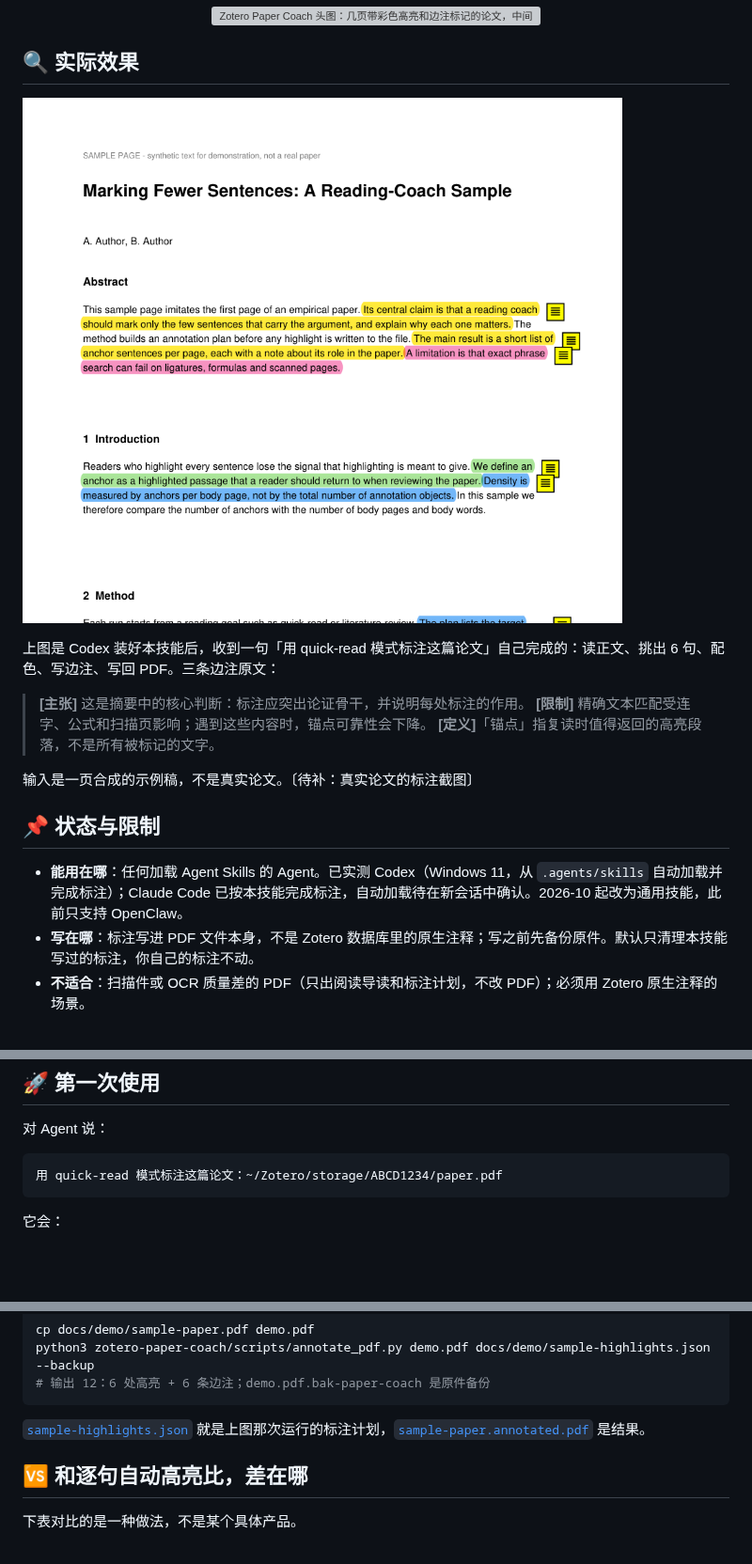
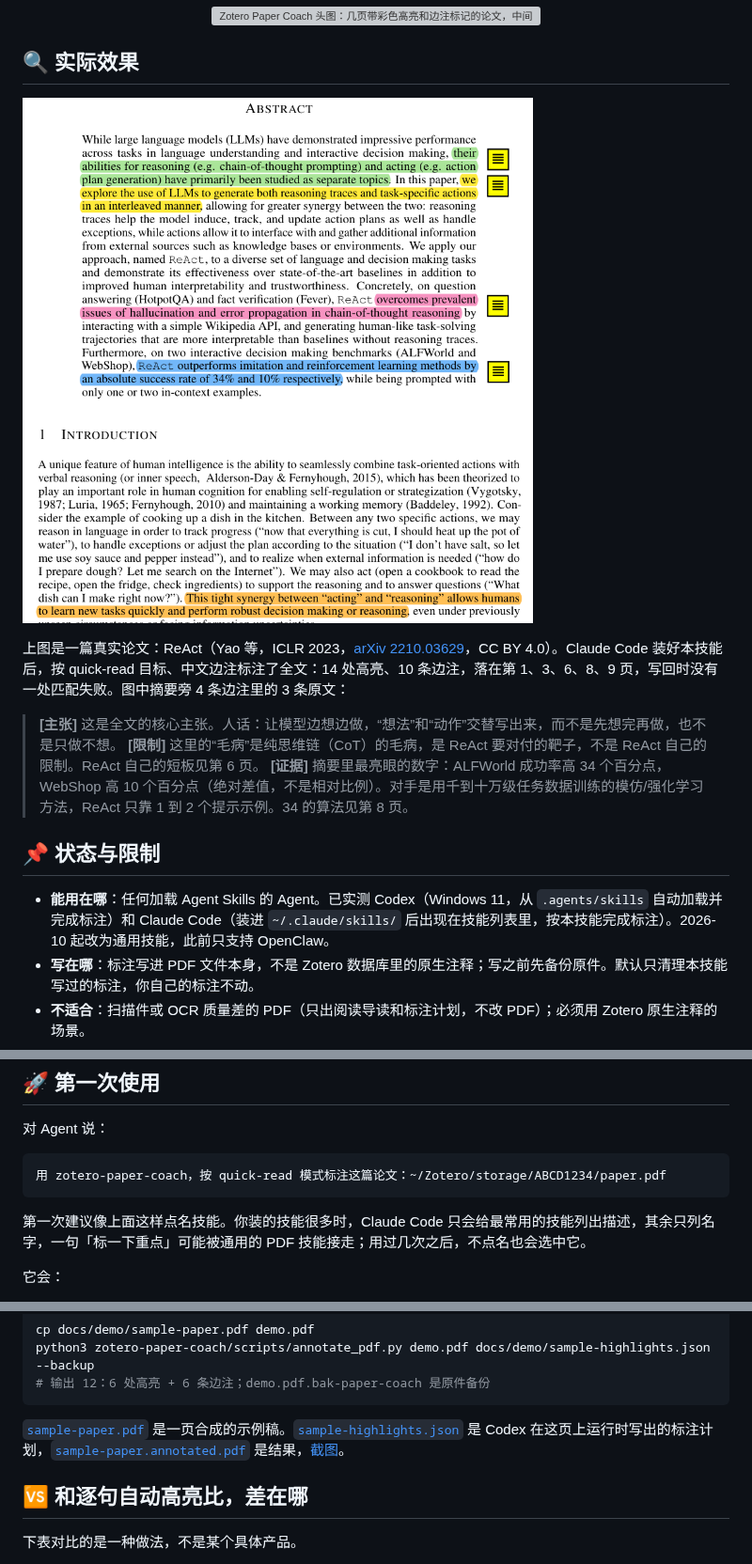
Before and after one commit to RZX00/zotero-paper-coach, a Markdown page: README.md, 3 parts joined by grey strips. Shown at 94% size. Rendered like a GitHub page; pictures changed too: docs/assets/demo-react-annotated.png (added); folded sections open; blank space fills up the shorter version; grey boxes are pictures that could not be loaded.

Commit message:
README：补 Claude Code 实测结果，第一次使用时点名技能 (#2)
* docs: record Claude Code test and name the skill in the first-use example

Co-Authored-By: Claude Opus 5.5 <noreply@anthropic.com>

* docs: replace the synthetic demo with a real paper annotated by Claude Code

The first-screen evidence was a one-page synthetic sample. It is now page 1
of the ReAct paper (arXiv 2210.03629, CC BY 4.0), annotated end to end by
Claude Code with this skill: 14 highlights and 10 notes, no match failures.
The Codex run on the synthetic page stays linked from the script-only section.

Co-Authored-By: Claude Opus 5.5 <noreply@anthropic.com>

---------

Co-authored-by: Claude Opus 5.5 <noreply@anthropic.com>

````diff
--- a/README.md
+++ b/README.md
@@ -8,19 +8,17 @@
 
 ## 🔍 实际效果
 
-![一页示例论文被 Codex 按 quick-read 目标标注后的样子：黄色是核心主张，粉色是限制，绿色是定义，蓝色是方法和指标，右侧黄色图标是边注](./docs/assets/demo-agent-annotated.png)
+![ReAct 论文第 1 页被 Claude Code 按 quick-read 目标标注后的样子：绿色是先读的背景句，黄色是核心主张，粉色是要解决的问题，蓝色是证据数字，橙色是可引用的句子，右侧黄色图标是边注](./docs/assets/demo-react-annotated.png)
 
-上图是 Codex 装好本技能后，收到一句「用 quick-read 模式标注这篇论文」自己完成的：读正文、挑出 6 句、配色、写边注、写回 PDF。三条边注原文：
+上图是一篇真实论文：ReAct（Yao 等，ICLR 2023，[arXiv 2210.03629](https://arxiv.org/abs/2210.03629)，CC BY 4.0）。Claude Code 装好本技能后，按 quick-read 目标、中文边注标注了全文：14 处高亮、10 条边注，落在第 1、3、6、8、9 页，写回时没有一处匹配失败。图中摘要旁 4 条边注里的 3 条原文：
 
-> **[主张]** 这是摘要中的核心判断：标注应突出论证骨干，并说明每处标注的作用。
-> **[限制]** 精确文本匹配受连字、公式和扫描页影响；遇到这些内容时，锚点可靠性会下降。
-> **[定义]**「锚点」指复读时值得返回的高亮段落，不是所有被标记的文字。
-
-输入是一页合成的示例稿，不是真实论文。〔待补：真实论文的标注截图〕
+> **[主张]** 这是全文的核心主张。人话：让模型边想边做，“想法”和“动作”交替写出来，而不是先想完再做，也不是只做不想。
+> **[限制]** 这里的“毛病”是纯思维链（CoT）的毛病，是 ReAct 要对付的靶子，不是 ReAct 自己的限制。ReAct 自己的短板见第 6 页。
+> **[证据]** 摘要里最亮眼的数字：ALFWorld 成功率高 34 个百分点，WebShop 高 10 个百分点（绝对差值，不是相对比例）。对手是用千到十万级任务数据训练的模仿/强化学习方法，ReAct 只靠 1 到 2 个提示示例。34 的算法见第 8 页。
 
 ## 📌 状态与限制
 
-- **能用在哪**：任何加载 Agent Skills 的 Agent。已实测 Codex（Windows 11，从 `.agents/skills` 自动加载并完成标注）；Claude Code 已按本技能完成标注，自动加载待在新会话中确认。2026-10 起改为通用技能，此前只支持 OpenClaw。
+- **能用在哪**：任何加载 Agent Skills 的 Agent。已实测 Codex（Windows 11，从 `.agents/skills` 自动加载并完成标注）和 Claude Code（装进 `~/.claude/skills/` 后出现在技能列表里，按本技能完成标注）。2026-10 起改为通用技能，此前只支持 OpenClaw。
 - **写在哪**：标注写进 PDF 文件本身，不是 Zotero 数据库里的原生注释；写之前先备份原件。默认只清理本技能写过的标注，你自己的标注不动。
 - **不适合**：扫描件或 OCR 质量差的 PDF（只出阅读导读和标注计划，不改 PDF）；必须用 Zotero 原生注释的场景。
 - **依赖**：Python 3 和 PyMuPDF；缺依赖时 Agent 先问你，不会自行安装。脚本已在 Windows 11、Python 3.13、PyMuPDF 1.25.3 上测试，最初在 macOS 上开发。
@@ -48,8 +46,10 @@
 对 Agent 说：
 
 ```text
-用 quick-read 模式标注这篇论文：~/Zotero/storage/ABCD1234/paper.pdf
+用 zotero-paper-coach，按 quick-read 模式标注这篇论文：~/Zotero/storage/ABCD1234/paper.pdf
 ```
+
+第一次建议像上面这样点名技能。你装的技能很多时，Claude Code 只会给最常用的技能列出描述，其余只列名字，一句「标一下重点」可能被通用的 PDF 技能接走；用过几次之后，不点名也会选中它。
 
 它会：
 
@@ -68,7 +68,7 @@ python3 zotero-paper-coach/scripts/annotate_pdf.py demo.pdf docs/demo/sample-hig
 # 输出 12：6 处高亮 + 6 条边注；demo.pdf.bak-paper-coach 是原件备份
 ```
 
-[`sample-highlights.json`](./docs/demo/sample-highlights.json) 就是上图那次运行的标注计划，[`sample-paper.annotated.pdf`](./docs/demo/sample-paper.annotated.pdf) 是结果。
+[`sample-paper.pdf`](./docs/demo/sample-paper.pdf) 是一页合成的示例稿。[`sample-highlights.json`](./docs/demo/sample-highlights.json) 是 Codex 在这页上运行时写出的标注计划，[`sample-paper.annotated.pdf`](./docs/demo/sample-paper.annotated.pdf) 是结果，[截图](./docs/assets/demo-agent-annotated.png)。
 
 </details>
 
````
